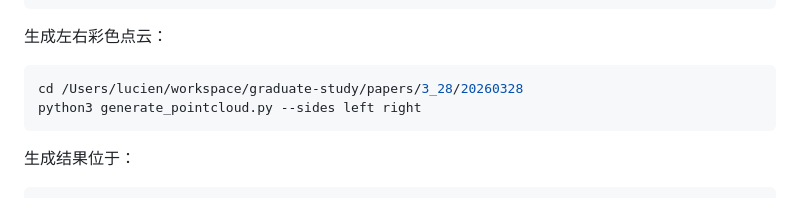
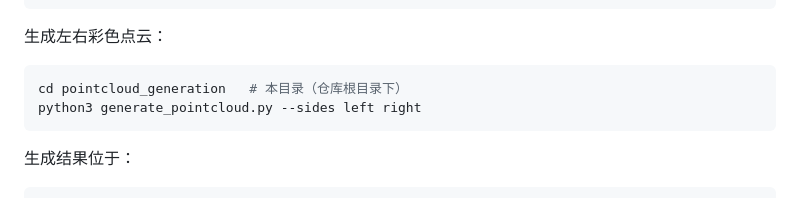
Before and after one commit to lucien-lab/Multispectral-Point-Cloud-Registration-and-3D-Reconstruction, a Markdown page: pointcloud_generation/README.md, the part around the change. Rendered like a GitHub page.

Commit message:
docs: 移除本地绝对路径，改为仓库相对路径

````diff
--- a/pointcloud_generation/README.md
+++ b/pointcloud_generation/README.md
@@ -74,7 +74,7 @@ reflectance[channel] = (
 生成左右彩色点云：
 
 ```bash
-cd /Users/lucien/workspace/graduate-study/papers/3_28/20260328
+cd pointcloud_generation   # 本目录（仓库根目录下）
 python3 generate_pointcloud.py --sides left right
 ```
 
````
Also changed, not shown: 2 other files.
